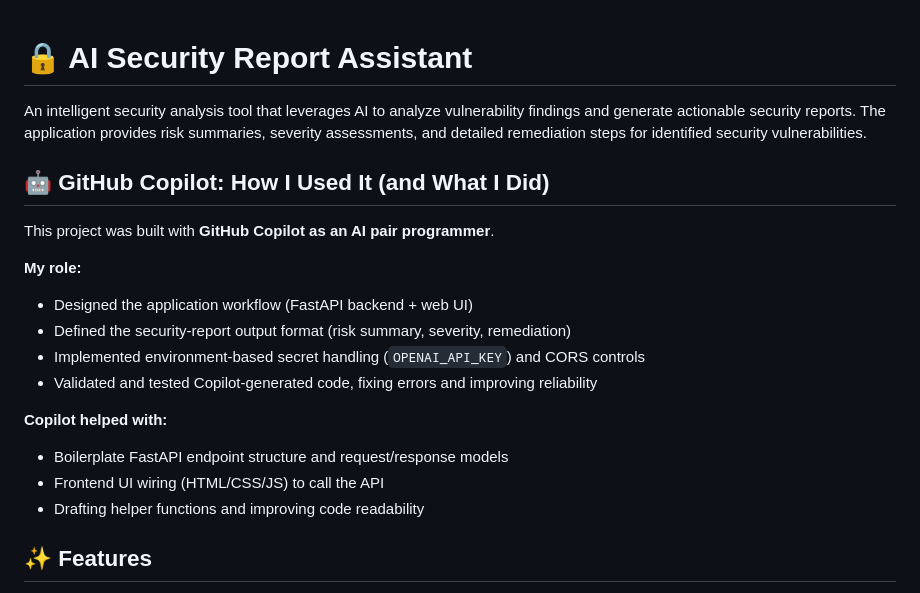
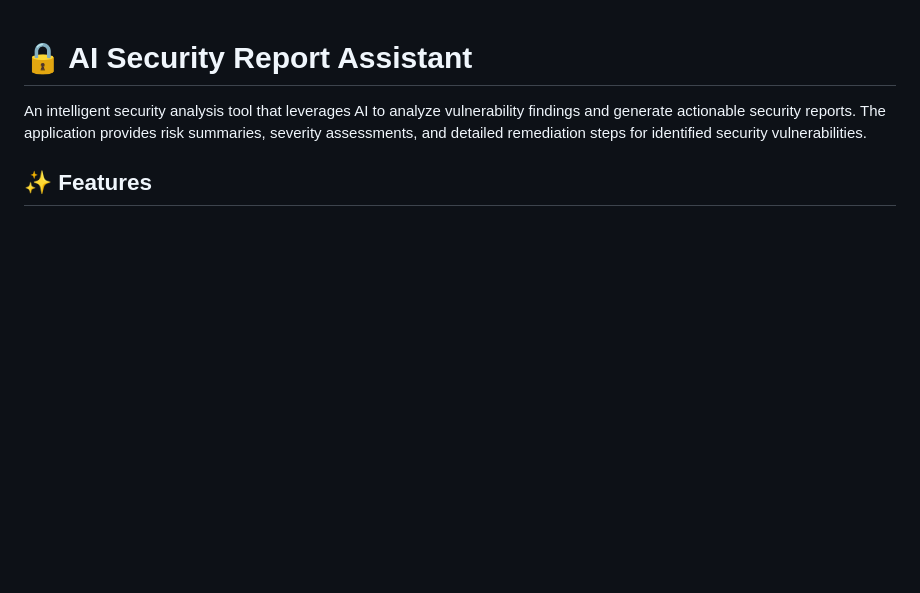
Before and after one commit to mohsena0204-lgtm/ai-security-report-assistant, a Markdown page: README.md, the part around the change. GitHub-like rendering; blank space fills up the shorter version.

```diff
--- a/README.md
+++ b/README.md
@@ -1,21 +1,6 @@
 # 🔒 AI Security Report Assistant
 
 An intelligent security analysis tool that leverages AI to analyze vulnerability findings and generate actionable security reports. The application provides risk summaries, severity assessments, and detailed remediation steps for identified security vulnerabilities.
-
-## 🤖 GitHub Copilot: How I Used It (and What I Did)
-
-This project was built with **GitHub Copilot as an AI pair programmer**.
-
-**My role:**
-- Designed the application workflow (FastAPI backend + web UI)
-- Defined the security-report output format (risk summary, severity, remediation)
-- Implemented environment-based secret handling (`OPENAI_API_KEY`) and CORS controls
-- Validated and tested Copilot-generated code, fixing errors and improving reliability
-
-**Copilot helped with:**
-- Boilerplate FastAPI endpoint structure and request/response models
-- Frontend UI wiring (HTML/CSS/JS) to call the API
-- Drafting helper functions and improving code readability
 
 ## ✨ Features
 
```
